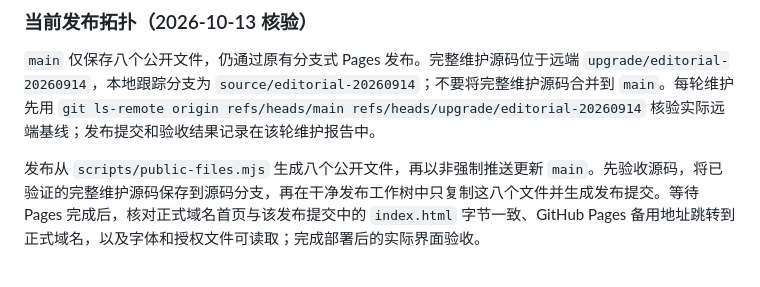
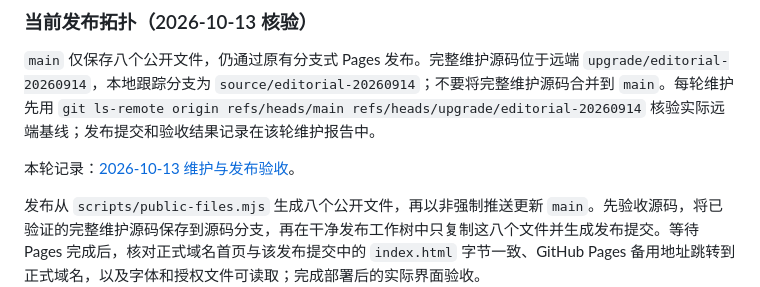
Before and after one commit to picapica2025/sociologist.github.io, a Markdown page: README.md, the part around the change. Rendered like a GitHub page; blank space fills up the shorter version.

```diff
--- a/README.md
+++ b/README.md
@@ -76,6 +76,8 @@ npm run audit:visual -- --url 'https://ghwsocio.social/?release=<published-commi
 
 `main` 仅保存八个公开文件，仍通过原有分支式 Pages 发布。完整维护源码位于远端 `upgrade/editorial-20260914`，本地跟踪分支为 `source/editorial-20260914`；不要将完整维护源码合并到 `main`。每轮维护先用 `git ls-remote origin refs/heads/main refs/heads/upgrade/editorial-20260914` 核验实际远端基线；发布提交和验收结果记录在该轮维护报告中。
 
+本轮记录：[2026-10-13 维护与发布验收](docs/releases/2026-10-13.md)。
+
 发布从 `scripts/public-files.mjs` 生成八个公开文件，再以非强制推送更新 `main`。先验收源码，将已验证的完整维护源码保存到源码分支，再在干净发布工作树中只复制这八个文件并生成发布提交。等待 Pages 完成后，核对正式域名首页与该发布提交中的 `index.html` 字节一致、GitHub Pages 备用地址跳转到正式域名，以及字体和授权文件可读取；完成部署后的实际界面验收。
 
 下列手动 Actions 部署方案尚未启用；只有完成 Pages 设置迁移后才能按此运行。
```
Also changed, not shown: docs/releases/2026-10-13.md (added, +49 -0 lines).
